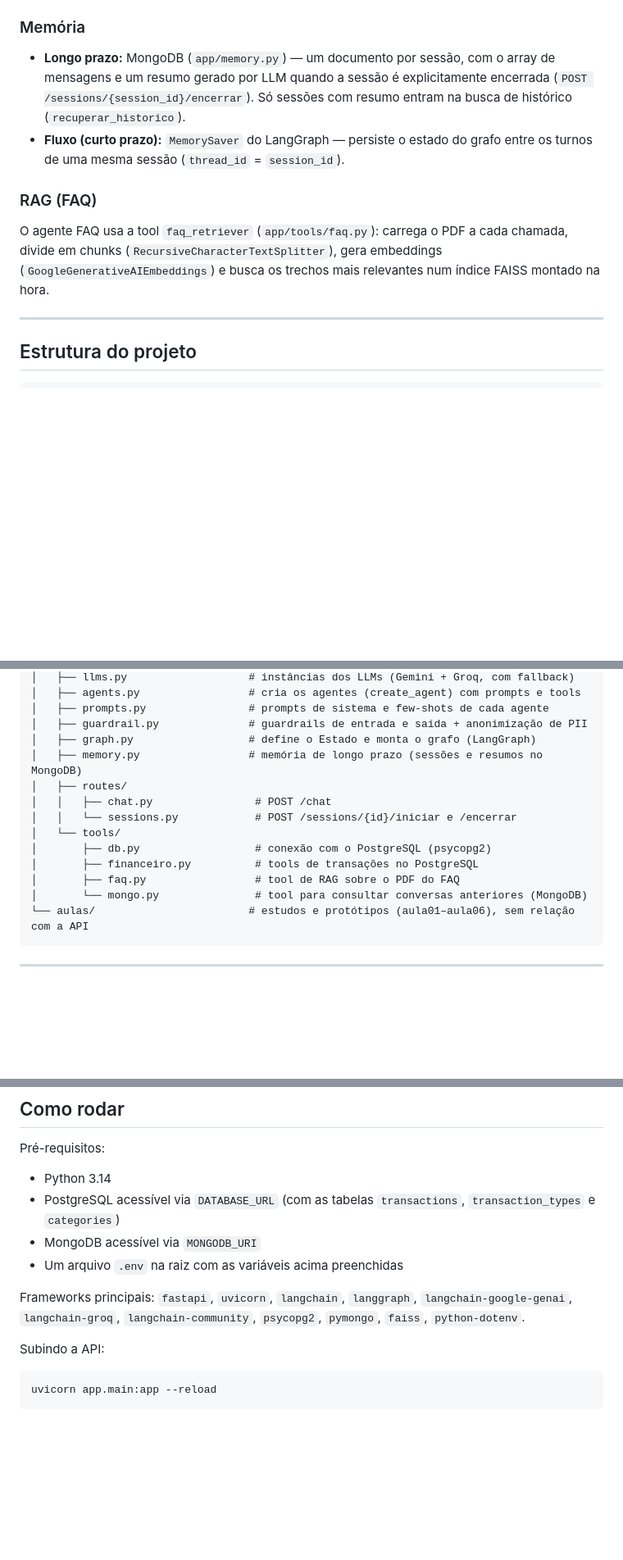
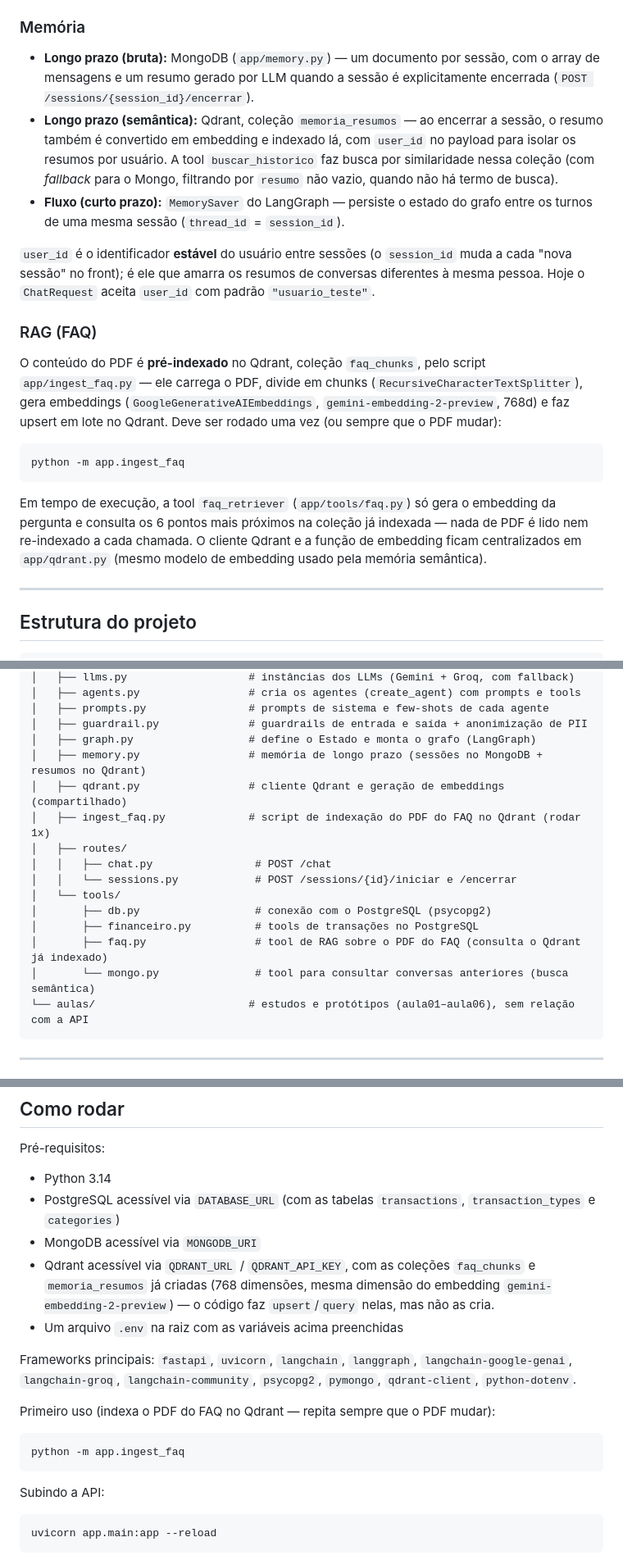
Before and after one commit to EnzoHerrera/Assessor, a Markdown page: README.md, 3 parts joined by grey strips. Shown at 82% size. Rendered like a GitHub page; blank space fills up the shorter version.

Commit message:
chore: update README.md for Qdrant

````diff
--- a/README.md
+++ b/README.md
@@ -50,19 +51,37 @@ Roteador ──► Financeiro ──┐
 
 ### Memória
 
-- **Longo prazo:** MongoDB (`app/memory.py`) — um documento por sessão, com o array de
-  mensagens e um resumo gerado por LLM quando a sessão é explicitamente encerrada
-  (`POST /sessions/{session_id}/encerrar`). Só sessões com resumo entram na busca de
-  histórico (`recuperar_historico`).
+- **Longo prazo (bruta):** MongoDB (`app/memory.py`) — um documento por sessão, com o
+  array de mensagens e um resumo gerado por LLM quando a sessão é explicitamente
+  encerrada (`POST /sessions/{session_id}/encerrar`).
+- **Longo prazo (semântica):** Qdrant, coleção `memoria_resumos` — ao encerrar a sessão,
+  o resumo também é convertido em embedding e indexado lá, com `user_id` no payload para
+  isolar os resumos por usuário. A tool `buscar_historico` faz busca por similaridade
+  nessa coleção (com *fallback* para o Mongo, filtrando por `resumo` não vazio, quando não
+  há termo de busca).
 - **Fluxo (curto prazo):** `MemorySaver` do LangGraph — persiste o estado do grafo entre
   os turnos de uma mesma sessão (`thread_id` = `session_id`).
 
+`user_id` é o identificador **estável** do usuário entre sessões (o `session_id` muda a
+cada "nova sessão" no front); é ele que amarra os resumos de conversas diferentes à mesma
+pessoa. Hoje o `ChatRequest` aceita `user_id` com padrão `"usuario_teste"`.
+
 ### RAG (FAQ)
 
-O agente FAQ usa a tool `faq_retriever` (`app/tools/faq.py`): carrega o PDF a cada chamada,
-divide em chunks (`RecursiveCharacterTextSplitter`), gera embeddings
-(`GoogleGenerativeAIEmbeddings`) e busca os trechos mais relevantes num índice FAISS
-montado na hora.
+O conteúdo do PDF é **pré-indexado** no Qdrant, coleção `faq_chunks`, pelo script
+`app/ingest_faq.py` — ele carrega o PDF, divide em chunks
+(`RecursiveCharacterTextSplitter`), gera embeddings (`GoogleGenerativeAIEmbeddings`,
+`gemini-embedding-2-preview`, 768d) e faz upsert em lote no Qdrant. Deve ser rodado uma
+vez (ou sempre que o PDF mudar):
+
+```bash
+python -m app.ingest_faq
+```
+
+Em tempo de execução, a tool `faq_retriever` (`app/tools/faq.py`) só gera o embedding da
+pergunta e consulta os 6 pontos mais próximos na coleção já indexada — nada de PDF é lido
+nem re-indexado a cada chamada. O cliente Qdrant e a função de embedding ficam
+centralizados em `app/qdrant.py` (mesmo modelo de embedding usado pela memória semântica).
 
 ---
 
@@ -88,15 +107,17 @@ migracao_fastAPI/
 │   ├── prompts.py                # prompts de sistema e few-shots de cada agente
 │   ├── guardrail.py              # guardrails de entrada e saída + anonimização de PII
 │   ├── graph.py                  # define o Estado e monta o grafo (LangGraph)
-│   ├── memory.py                 # memória de longo prazo (sessões e resumos no MongoDB)
+│   ├── memory.py                 # memória de longo prazo (sessões no MongoDB + resumos no Qdrant)
+│   ├── qdrant.py                 # cliente Qdrant e geração de embeddings (compartilhado)
+│   ├── ingest_faq.py             # script de indexação do PDF do FAQ no Qdrant (rodar 1x)
 │   ├── routes/
 │   │   ├── chat.py                # POST /chat
 │   │   └── sessions.py            # POST /sessions/{id}/iniciar e /encerrar
 │   └── tools/
 │       ├── db.py                  # conexão com o PostgreSQL (psycopg2)
 │       ├── financeiro.py          # tools de transações no PostgreSQL
-│       ├── faq.py                 # tool de RAG sobre o PDF do FAQ
-│       └── mongo.py               # tool para consultar conversas anteriores (MongoDB)
+│       ├── faq.py                 # tool de RAG sobre o PDF do FAQ (consulta o Qdrant já indexado)
+│       └── mongo.py               # tool para consultar conversas anteriores (busca semântica)
 └── aulas/                        # estudos e protótipos (aula01–aula06), sem relação com a API
 ```
 
@@ -187,10 +222,19 @@ Pré-requisitos:
 - PostgreSQL acessível via `DATABASE_URL` (com as tabelas `transactions`, `transaction_types`
   e `categories`)
 - MongoDB acessível via `MONGODB_URI`
+- Qdrant acessível via `QDRANT_URL` / `QDRANT_API_KEY`, com as coleções `faq_chunks` e
+  `memoria_resumos` já criadas (768 dimensões, mesma dimensão do embedding
+  `gemini-embedding-2-preview`) — o código faz `upsert`/`query` nelas, mas não as cria.
 - Um arquivo `.env` na raiz com as variáveis acima preenchidas
 
 Frameworks principais: `fastapi`, `uvicorn`, `langchain`, `langgraph`, `langchain-google-genai`,
-`langchain-groq`, `langchain-community`, `psycopg2`, `pymongo`, `faiss`, `python-dotenv`.
+`langchain-groq`, `langchain-community`, `psycopg2`, `pymongo`, `qdrant-client`, `python-dotenv`.
+
+Primeiro uso (indexa o PDF do FAQ no Qdrant — repita sempre que o PDF mudar):
+
+```bash
+python -m app.ingest_faq
+```
 
 Subindo a API:
 
````
Also changed, not shown: other parts of README.md (+19 -4 lines).
